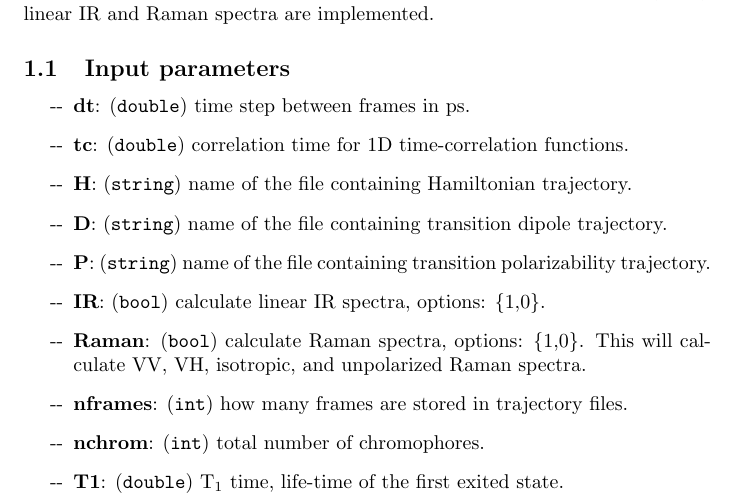
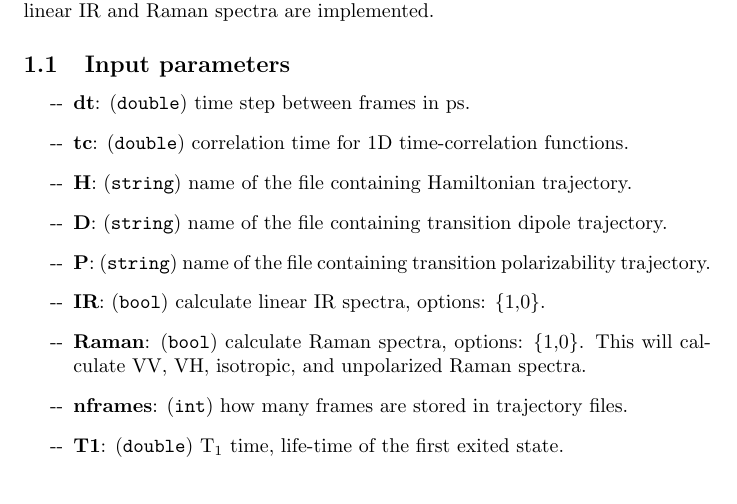
Before and after one commit to kananenka-group/MultiSpec, a LaTeX document (doc/doc.tex): part of page 1 of 3, cut so that both start at the same text. Compiled offline with pdfLaTeX.

Commit message:
update docs

```diff
--- a/doc/doc.tex
+++ b/doc/doc.tex
@@ -30,7 +30,6 @@ Exciton module is the main module that computes spectra. Currently only linear I
 \item \textbf{IR}: (\texttt{bool}) calculate linear IR spectra, options: \{1,0\}.
 \item \textbf{Raman}: (\texttt{bool}) calculate Raman spectra, options: \{1,0\}. This will calculate VV, VH, isotropic, and unpolarized Raman spectra.
 \item \textbf{nframes}: (\texttt{int}) how many frames are stored in trajectory files.
-\item \textbf{nchrom}: (\texttt{int}) total number of chromophores.
 \item \textbf{T1}: (\texttt{double}) T$_1$ time, life-time of the first exited state.
 \item \textbf{navg}: (\texttt{int}) the number of segments the input trajectories will be divided into and used for statistical averaging.
 \item \textbf{tsep}: (\texttt{double}) time separation in ps between segments.
```
Also changed, not shown: doc/doc.pdf.
